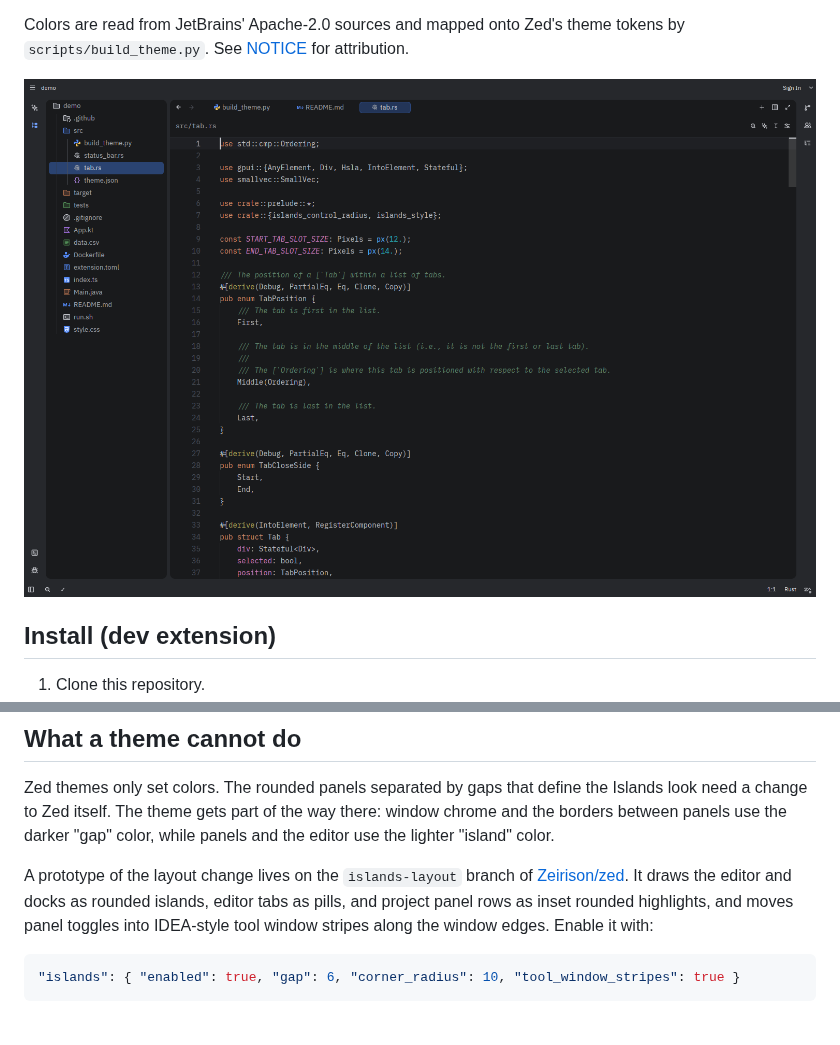
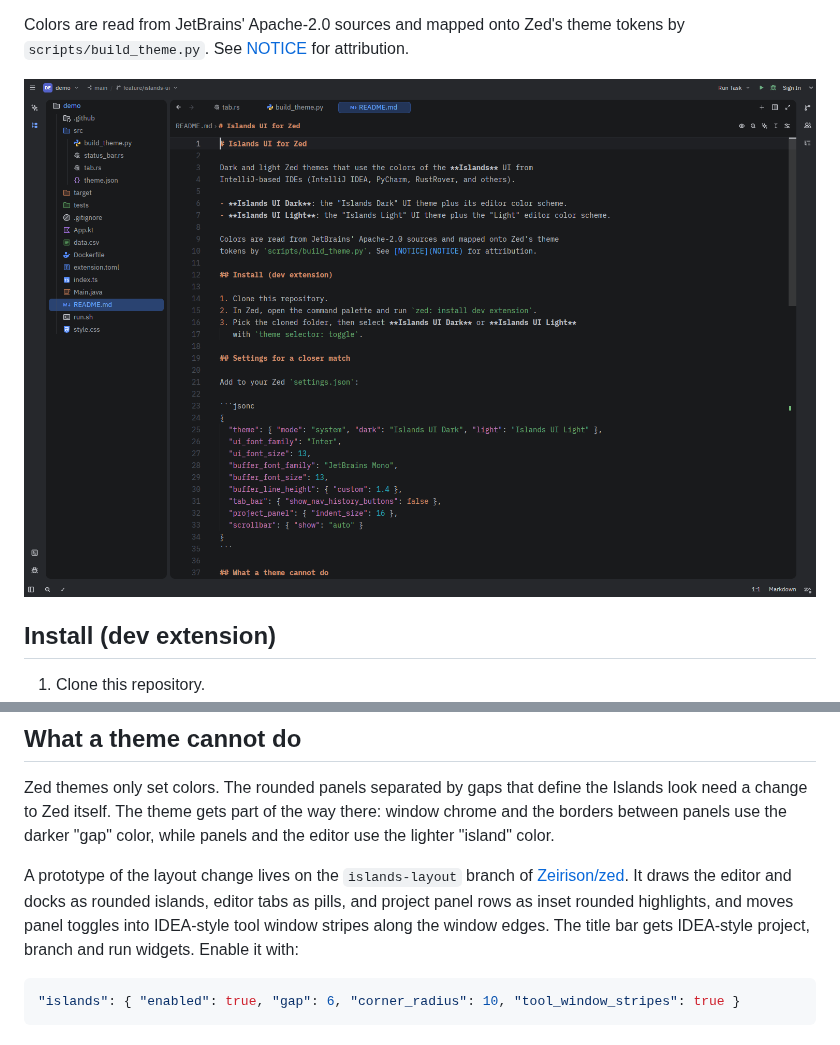
Before and after one commit to Zeirison/zed-islands-ui, a Markdown page: README.md, 2 parts joined by grey strips. GitHub-like rendering; pictures changed too: screenshots/islands-dark.png.

Commit message:
Update screenshot and README for title bar widgets
Co-Authored-By: Claude Opus 5.5 <noreply@anthropic.com>
Claude-Session: https://claude.ai/code/session_01BnQ6HuAUheDSWa9N9Mwti8

````diff
--- a/README.md
+++ b/README.md
@@ -60,7 +60,8 @@ A prototype of the layout change lives on the `islands-layout` branch of
 [Zeirison/zed](https://github.com/Zeirison/zed/tree/islands-layout). It draws
 the editor and docks as rounded islands, editor tabs as pills, and project
 panel rows as inset rounded highlights, and moves panel toggles into IDEA-style
-tool window stripes along the window edges. Enable it with:
+tool window stripes along the window edges. The title bar gets IDEA-style project,
+branch and run widgets. Enable it with:
 
 ```jsonc
 "islands": { "enabled": true, "gap": 6, "corner_radius": 10, "tool_window_stripes": true }
````
